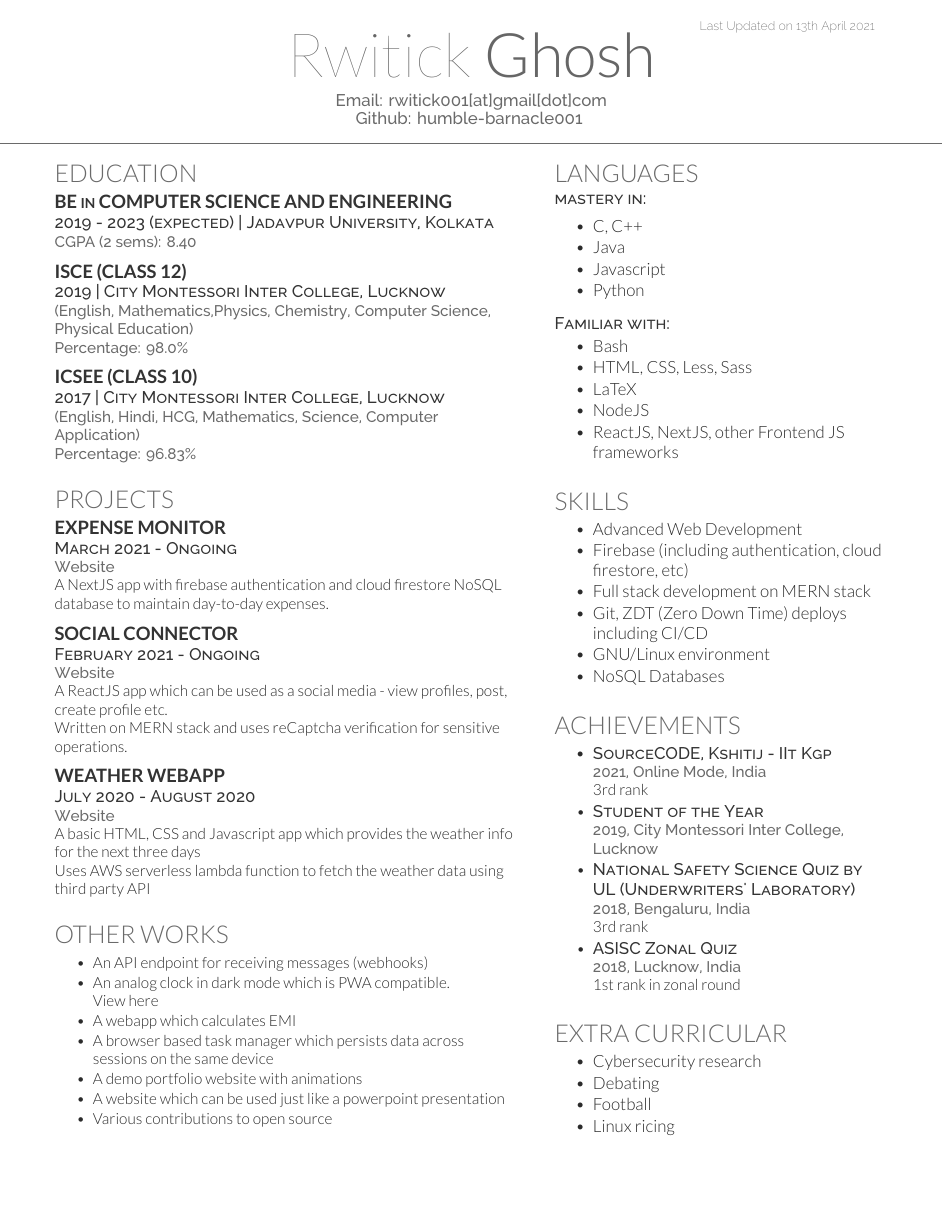
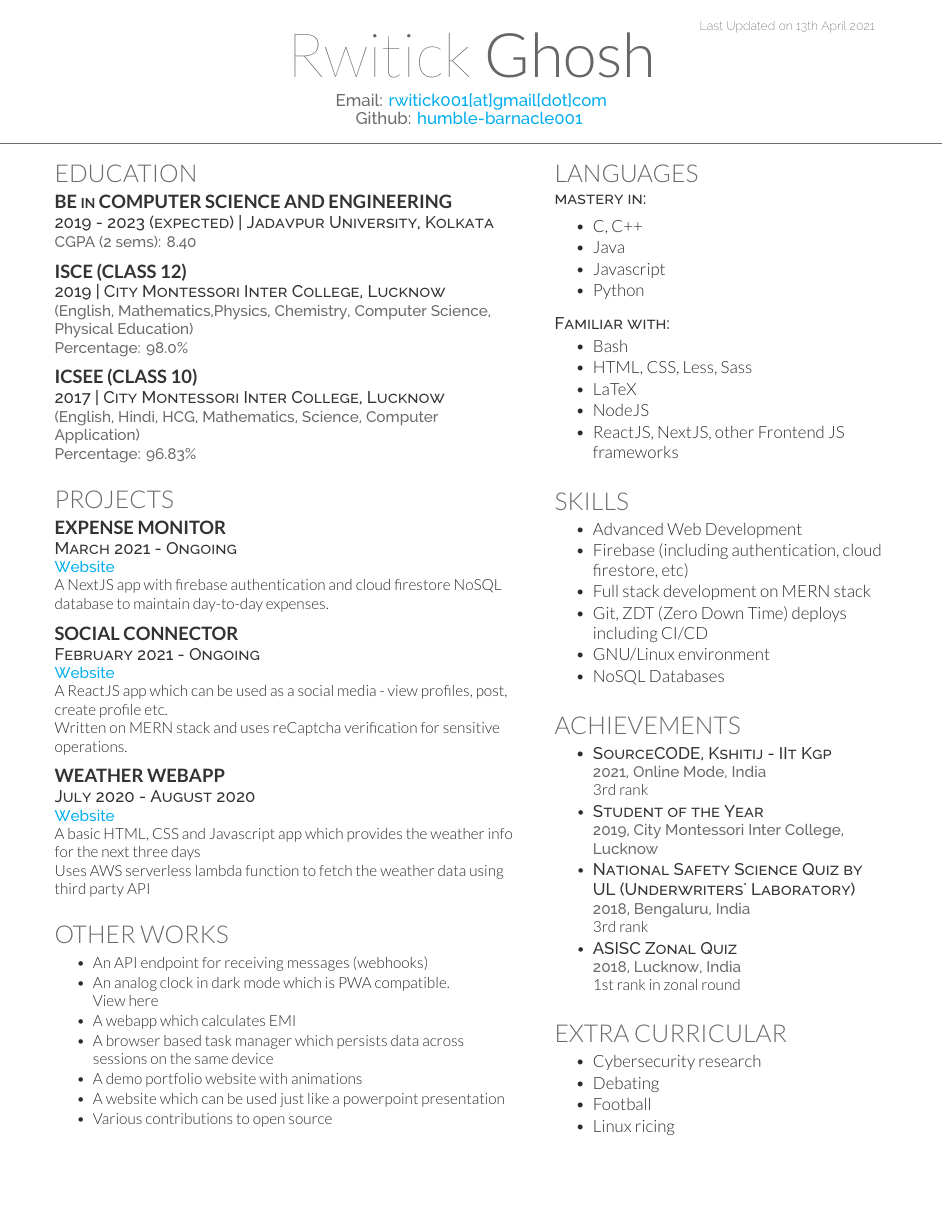
Before and after one commit to prabuddh148/CV, a LaTeX CV (main.tex): the whole page. Compiled offline with XeLaTeX.

Commit message:
Colorify links

```diff
--- a/main.tex
+++ b/main.tex
@@ -1,6 +1,13 @@
 % !TEX program = lualatex
 \documentclass[]{deedy-resume-openfont}
 \usepackage{fancyhdr}
+\usepackage{hyperref}
+\hypersetup{
+    colorlinks=true,
+    linkcolor=blue,
+    filecolor=magenta,
+    urlcolor=cyan,
+}
 
 \pagestyle{fancy}
 \fancyhf{}
```
